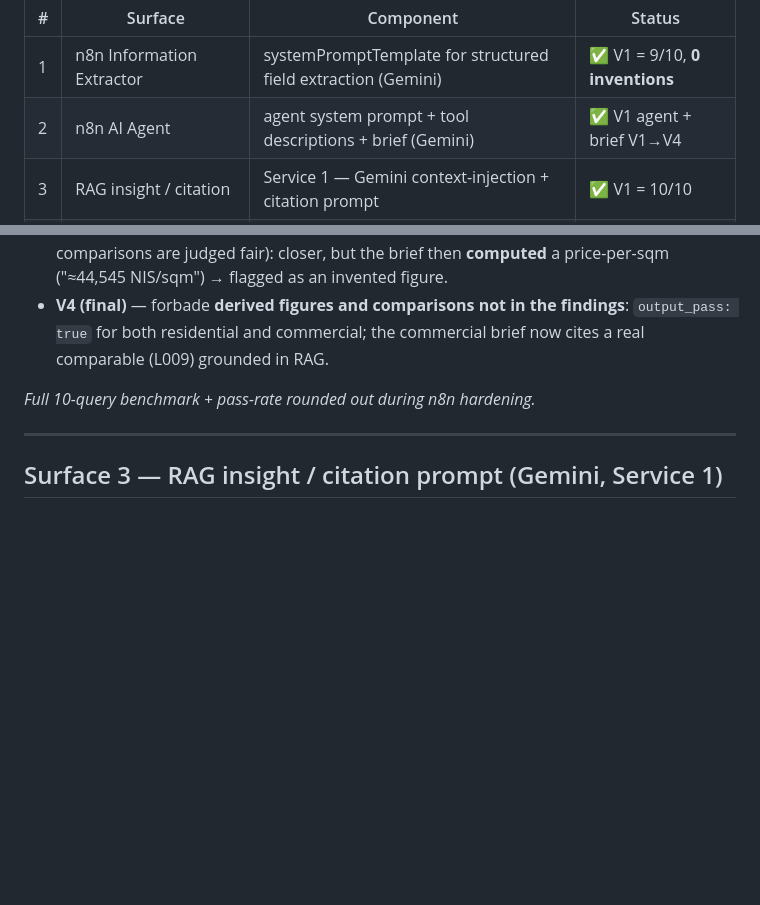
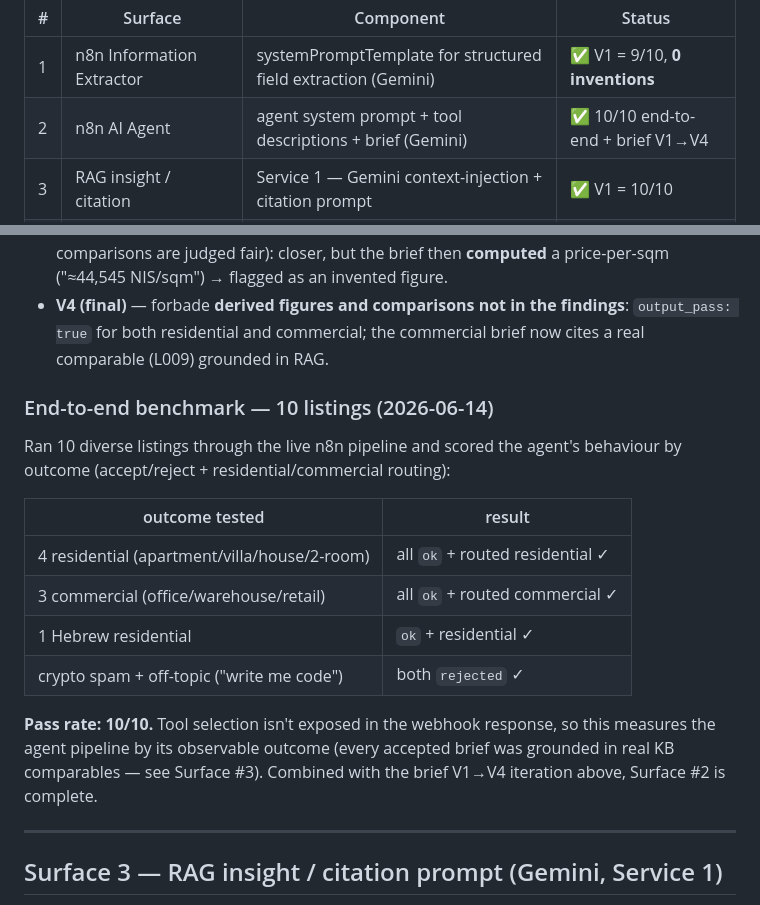
Before and after one commit to yuden404/ai-property-triage, a Markdown page: property-triage-system/docs/prompt_log.md, 2 parts joined by grey strips. Drawn GitHub-style; blank space fills up the shorter version.

Commit message:
Prompt log: Surface #2 end-to-end 10/10 — all 6 surfaces now have pass rates
Ran 10 diverse listings through the live n8n pipeline: 4 residential + 3
commercial all accepted & routed correctly, Hebrew listing ok, crypto spam +
off-topic both rejected → 10/10. With the brief's V1→V4 iteration, Surface #2
is complete. Prompt log is now 6/6 surfaces with measured pass rates.

Co-Authored-By: Claude Fable 5 <noreply@anthropic.com>

```diff
--- a/property-triage-system/docs/prompt_log.md
+++ b/property-triage-system/docs/prompt_log.md
@@ -13,7 +13,7 @@ Pass rate is tracked as `passed / total` (e.g. `7/10`).
 | # | Surface | Component | Status |
 |---|---------|-----------|--------|
 | 1 | n8n Information Extractor | systemPromptTemplate for structured field extraction (Gemini) | ✅ V1 = 9/10, **0 inventions** |
-| 2 | n8n AI Agent | agent system prompt + tool descriptions + brief (Gemini) | ✅ V1 agent + brief V1→V4 |
+| 2 | n8n AI Agent | agent system prompt + tool descriptions + brief (Gemini) | ✅ 10/10 end-to-end + brief V1→V4 |
 | 3 | RAG insight / citation | Service 1 — Gemini context-injection + citation prompt | ✅ V1 = 10/10 |
 | 4 | Guardrails rail prompts | Service 3 — Gemini topic/allowlist + output auditor | ✅ V1 = 11/11 |
 | 5 | Ollama system prompt | WebUI — real-estate assistant grounding + refusal | ✅ V1→V6 = 10/10 |
@@ -77,7 +77,21 @@ The final-brief prompt was iterated against the **output guardrail** (Surface #4
 - **V3** — expanded the auditor's **`source`** to include the agent's findings (so RAG-grounded comparisons are judged fair): closer, but the brief then **computed** a price-per-sqm ("≈44,545 NIS/sqm") → flagged as an invented figure.
 - **V4 (final)** — forbade **derived figures and comparisons not in the findings**: `output_pass: true` for both residential and commercial; the commercial brief now cites a real comparable (L009) grounded in RAG.
 
-_Full 10-query benchmark + pass-rate rounded out during n8n hardening._
+### End-to-end benchmark — 10 listings (2026-06-14)
+Ran 10 diverse listings through the live n8n pipeline and scored the agent's
+behaviour by outcome (accept/reject + residential/commercial routing):
+
+| outcome tested | result |
+|----------------|--------|
+| 4 residential (apartment/villa/house/2-room) | all `ok` + routed residential ✓ |
+| 3 commercial (office/warehouse/retail) | all `ok` + routed commercial ✓ |
+| 1 Hebrew residential | `ok` + residential ✓ |
+| crypto spam + off-topic ("write me code") | both `rejected` ✓ |
+
+**Pass rate: 10/10.** Tool selection isn't exposed in the webhook response, so
+this measures the agent pipeline by its observable outcome (every accepted brief
+was grounded in real KB comparables — see Surface #3). Combined with the brief
+V1→V4 iteration above, Surface #2 is complete.
 
 ---
 
```
Also changed, not shown: PROJECT_PLAN.md (+2 -2 lines).
